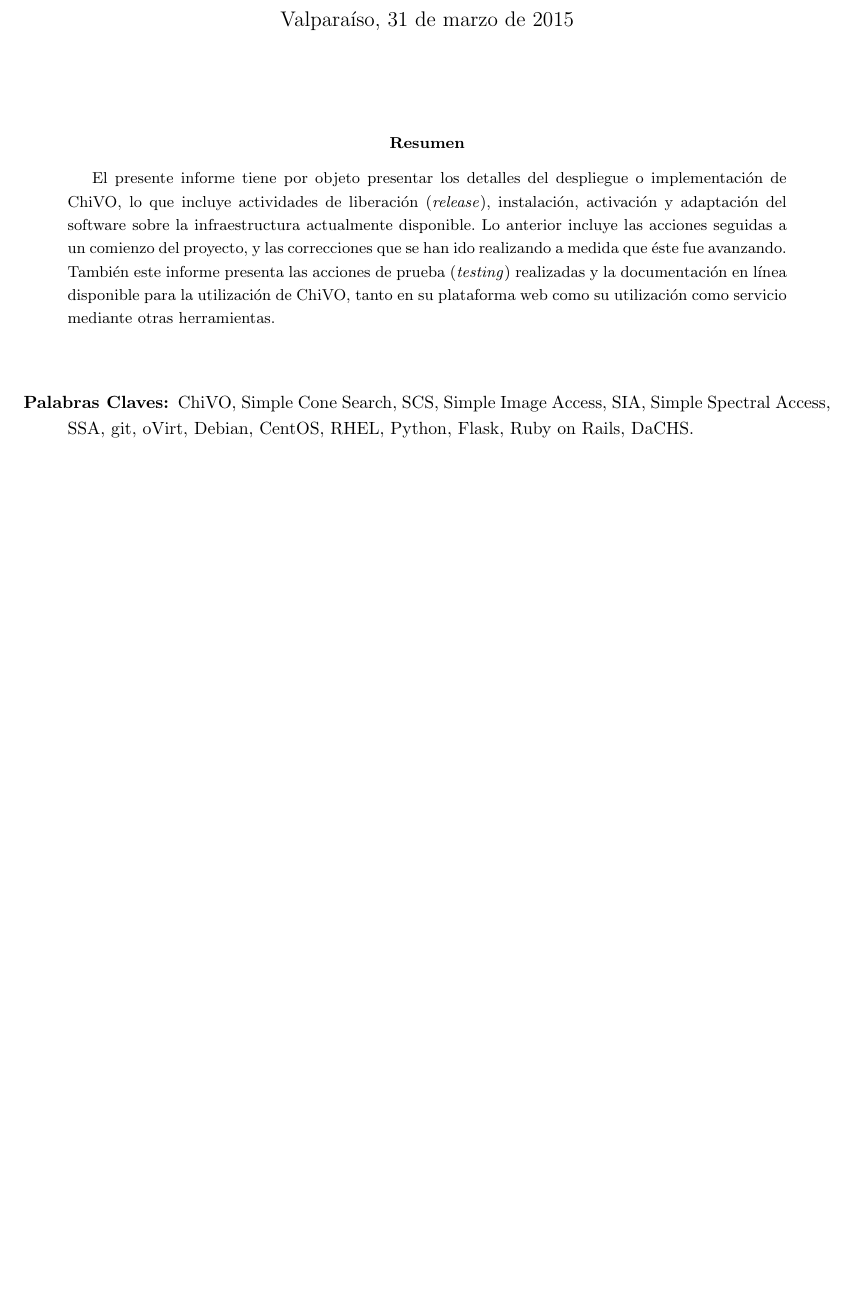
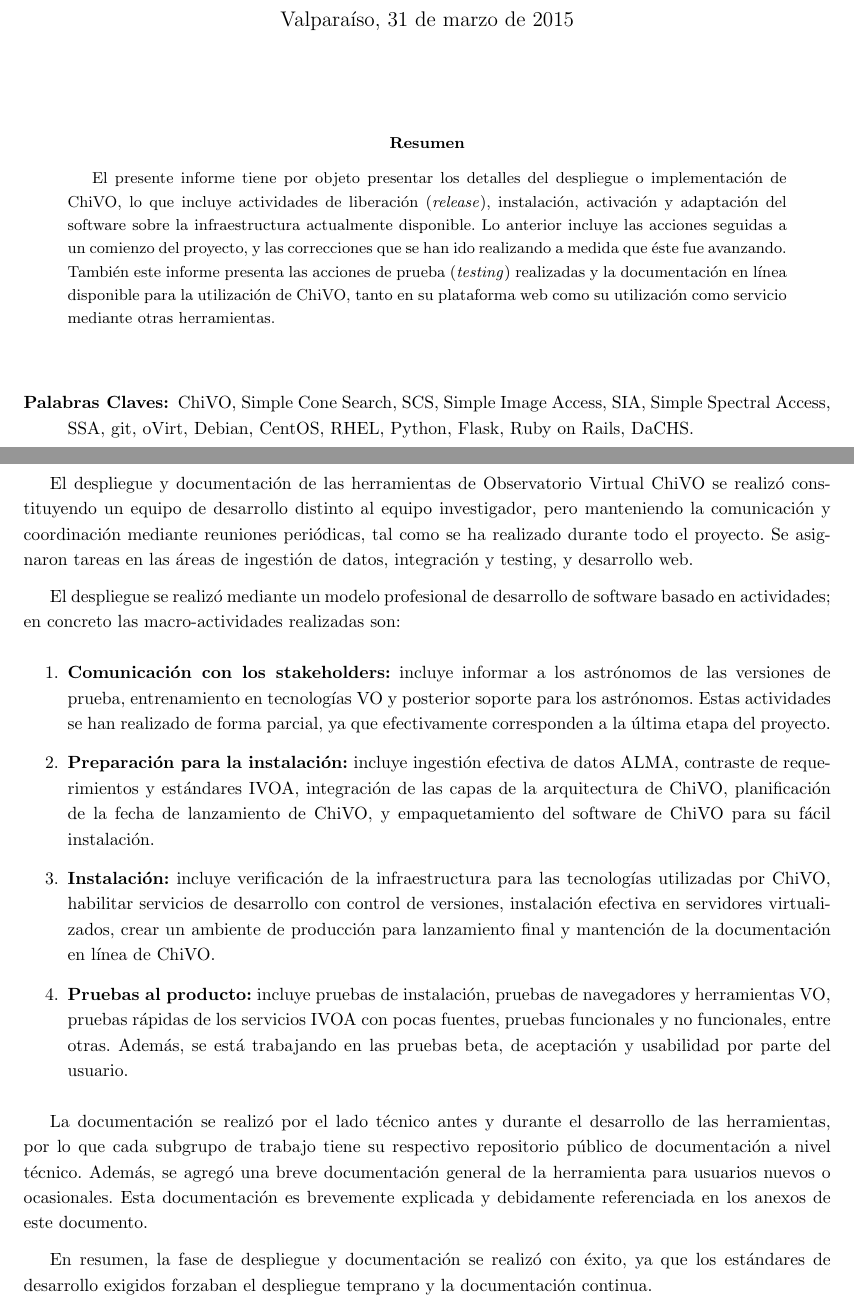
Before and after one commit to ChileanVirtualObservatory/FONDEFD11I1060, a LaTeX paper (ObservatorioVirtual/Hito5/hito5.tex, which reads ObservatorioVirtual/Hito5/include/resumenEjecutivo.tex): part of page 1 of 33 before the commit and two parts of pages 1 and 2 of 33 after it, the two joined at a grey line, cut so that both start at the same text, the shorter picture padded with empty space. Compiled offline with pdfLaTeX.

Commit message:
Resuumen

```diff
--- a/ObservatorioVirtual/Hito5/include/resumenEjecutivo.tex
+++ b/ObservatorioVirtual/Hito5/include/resumenEjecutivo.tex
@@ -1 +1,43 @@
 \section{Resumen Ejecutivo}
+
+El despliegue y documentación de las herramientas de Observatorio Virtual ChiVO
+se realizó constituyendo un equipo de desarrollo distinto al equipo
+investigador, pero manteniendo la comunicación y coordinación mediante
+reuniones periódicas, tal como se ha realizado durante todo el proyecto.
+Se asignaron tareas en las áreas de ingestión de datos, integración
+y testing, y desarrollo web.
+
+El despliegue se realizó mediante un modelo
+profesional de desarrollo de software basado en actividades;
+en concreto las macro-actividades realizadas son:
+\begin{enumerate}
+\item \textbf{Comunicación con los stakeholders:} incluye informar a los astrónomos de
+las versiones de prueba, entrenamiento en tecnologías VO y
+posterior soporte para los astrónomos. Estas actividades se han realizado de
+forma parcial, ya que efectivamente corresponden a la última etapa del proyecto.
+\item \textbf{Preparación para la instalación:} incluye ingestión efectiva de datos
+ALMA, contraste de requerimientos y estándares IVOA, integración de las capas de
+la arquitectura de ChiVO, planificación de la fecha de lanzamiento de ChiVO, y
+empaquetamiento del software de ChiVO para su fácil instalación.
+\item \textbf{Instalación:} incluye verificación de la infraestructura para
+las tecnologías utilizadas por ChiVO, habilitar servicios de desarrollo con
+control de versiones, instalación efectiva en servidores virtualizados,
+crear un ambiente de producción para lanzamiento final y mantención de
+la documentación en línea de ChiVO.
+\item \textbf{Pruebas al producto:} incluye pruebas de instalación,
+pruebas de navegadores y herramientas VO, pruebas rápidas de los servicios
+IVOA con pocas fuentes, pruebas funcionales y no funcionales, entre otras.
+Además, se está trabajando en las pruebas beta, de aceptación y usabilidad
+por parte del usuario.
+\end{enumerate}
+
+La documentación se realizó por el lado técnico antes y durante el desarrollo
+de las herramientas, por lo que cada subgrupo de trabajo tiene su respectivo
+repositorio público de documentación a nivel técnico. Además, se agregó una
+breve documentación general de la herramienta para usuarios nuevos o
+ocasionales. Esta documentación es brevemente explicada y debidamente
+referenciada en los anexos de este documento.
+
+En resumen, la fase de despliegue y documentación se realizó con éxito,
+ya que los estándares de desarrollo exigidos forzaban el despliegue temprano
+y la documentación continua.
```
